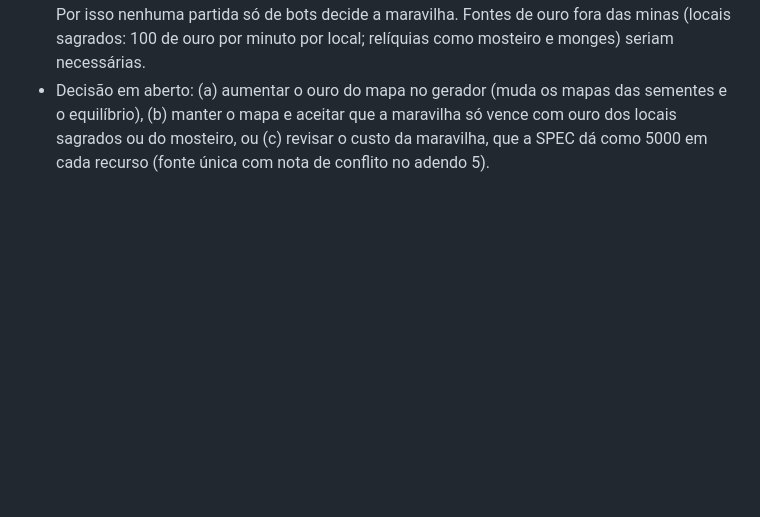
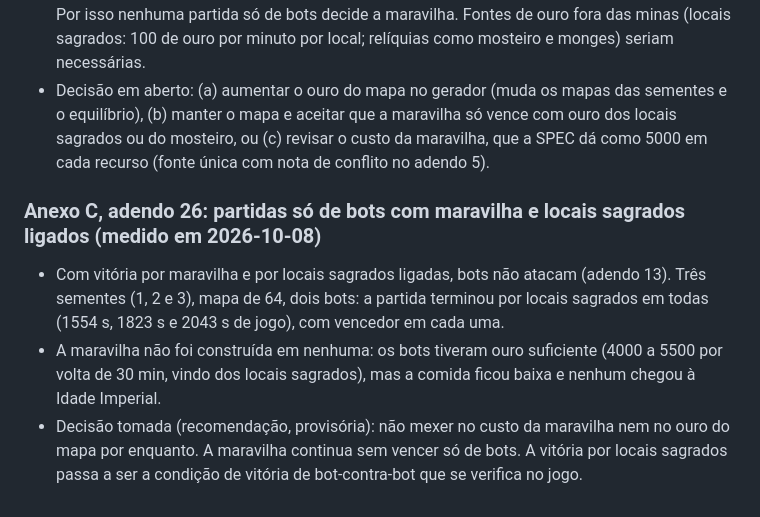
Before and after one commit to guhcostan/age-of-empires-haiku-5.5, a Markdown page: docs/SPEC.md, the part around the change. Rendered like a GitHub page; blank space fills up the shorter version.

Commit message:
SPEC: partidas só de bots com maravilha e locais: locais sagrados decidem 3 de 3 (adendo 26)
- Medido em três sementes de 64 tiles: a vitória por locais sagrados termina a
  partida com vencedor; a maravilha não é construída (comida baixa, sem Idade
  Imperial).
- Decisão provisória registrada: custo da maravilha e ouro do mapa não mudam.

Co-Authored-By: Claude <noreply@anthropic.com>
Claude-Session: https://claude.ai/code/session_01RZUpmZmjFfUsDhdXah759y

```diff
--- a/docs/SPEC.md
+++ b/docs/SPEC.md
@@ -733,3 +733,9 @@ Fontes lidas só por resumo de busca (a página do aoe4world é renderizada em J
 - Custo da catedral (maravilha inglesa): 5000 de cada recurso, incluindo 5000 de ouro. Idade Castelo: 600 de ouro. Idade Imperial: 1200 de ouro.
 - Conclusão: ouro de mina não basta para Castelo, Imperial e maravilha juntos (6800 de ouro). Por isso nenhuma partida só de bots decide a maravilha. Fontes de ouro fora das minas (locais sagrados: 100 de ouro por minuto por local; relíquias como mosteiro e monges) seriam necessárias.
 - Decisão em aberto: (a) aumentar o ouro do mapa no gerador (muda os mapas das sementes e o equilíbrio), (b) manter o mapa e aceitar que a maravilha só vence com ouro dos locais sagrados ou do mosteiro, ou (c) revisar o custo da maravilha, que a SPEC dá como 5000 em cada recurso (fonte única com nota de conflito no adendo 5).
+
+### Anexo C, adendo 26: partidas só de bots com maravilha e locais sagrados ligados (medido em 2026-10-08)
+
+- Com vitória por maravilha e por locais sagrados ligadas, bots não atacam (adendo 13). Três sementes (1, 2 e 3), mapa de 64, dois bots: a partida terminou por locais sagrados em todas (1554 s, 1823 s e 2043 s de jogo), com vencedor em cada uma.
+- A maravilha não foi construída em nenhuma: os bots tiveram ouro suficiente (4000 a 5500 por volta de 30 min, vindo dos locais sagrados), mas a comida ficou baixa e nenhum chegou à Idade Imperial.
+- Decisão tomada (recomendação, provisória): não mexer no custo da maravilha nem no ouro do mapa por enquanto. A maravilha continua sem vencer só de bots. A vitória por locais sagrados passa a ser a condição de vitória de bot-contra-bot que se verifica no jogo.
```
Also changed, not shown: docs/PROGRESS.md (+1 -0 lines).
